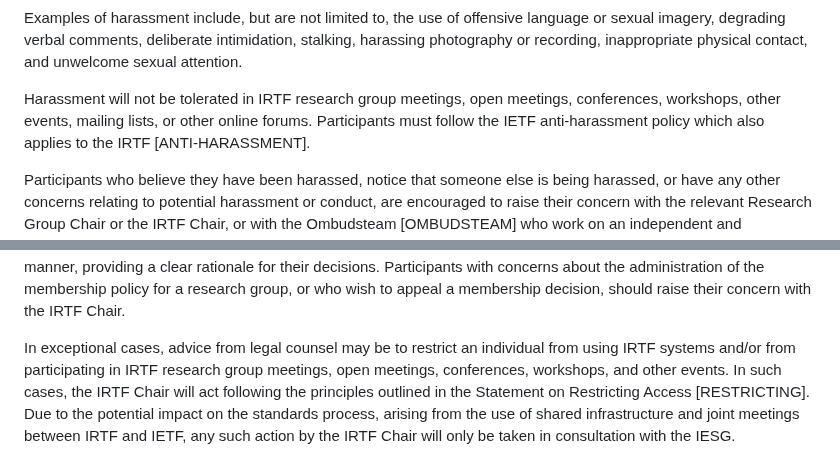
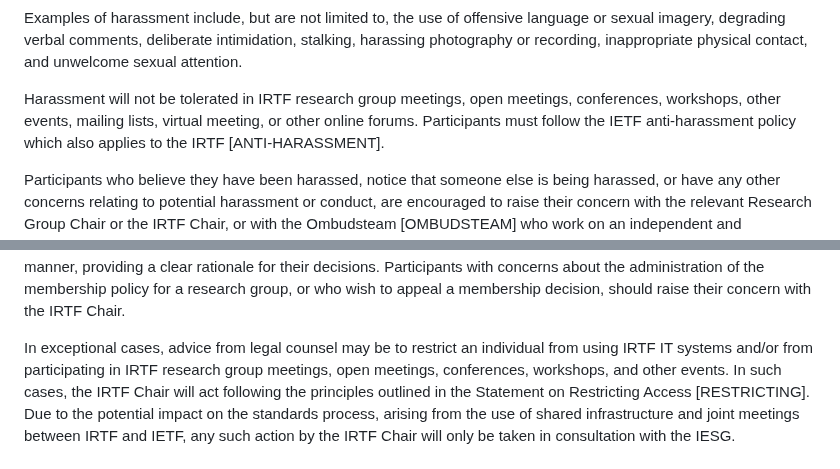
Before and after one commit to irtf-chair/code-of-coduct, a Markdown page: draft-perkins-irtf-code-of-conduct.md, 2 parts joined by grey strips. Rendered like a GitHub page.

```diff
--- a/draft-perkins-irtf-code-of-conduct.md
+++ b/draft-perkins-irtf-code-of-conduct.md
@@ -161,7 +161,7 @@ deliberate intimidation, stalking, harassing photography or recording,
 inappropriate physical contact, and unwelcome sexual attention.
 
 Harassment will not be tolerated in IRTF research group meetings, open
-meetings, conferences, workshops, other events, mailing lists, or other online
+meetings, conferences, workshops, other events, mailing lists, virtual meeting, or other online
 forums. Participants must follow the IETF anti-harassment policy which also
 applies to the IRTF [ANTI-HARASSMENT].
 
@@ -323,7 +324,7 @@ for a research group, or who wish to appeal a membership decision, should
 raise their concern with the IRTF Chair.
 
 In exceptional cases, advice from legal counsel may be to restrict an
-individual from using IRTF systems and/or from participating in IRTF
+individual from using IRTF IT systems and/or from participating in IRTF
 research group meetings, open meetings, conferences, workshops, and other
 events. In such cases, the IRTF Chair will act following the principles outlined in the
 Statement on Restricting Access [RESTRICTING]. Due to the potential impact
```
Also changed, not shown: other parts of draft-perkins-irtf-code-of-conduct.md (+10 -9 lines).
